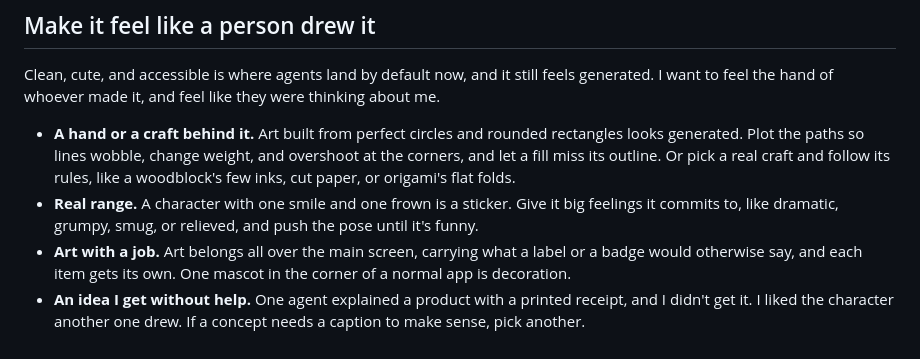
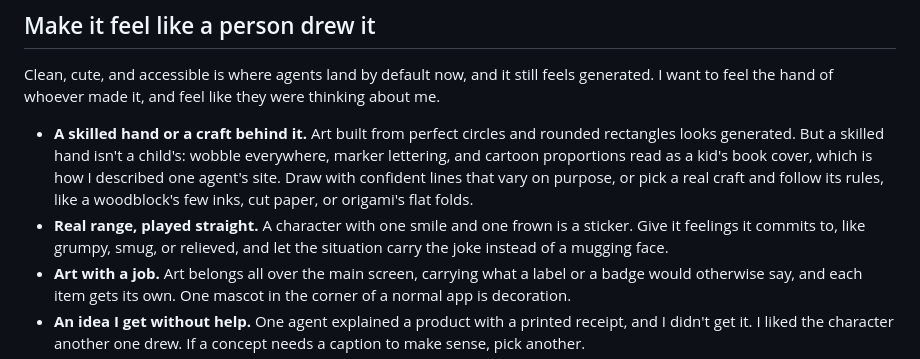
Before and after one commit to devduck123/swe-os, a Markdown page: profile/design.md, the part around the change. Rendered like a GitHub page.

Commit message:
Ask for a skilled hand in Design taste, not a child's
Following "wobble, overshoot, push the pose until it's funny" literally gave a
site Tommy called a kid's book cover.

Co-Authored-By: Claude Opus 5.5 <noreply@anthropic.com>

```diff
--- a/profile/design.md
+++ b/profile/design.md
@@ -35,8 +35,8 @@ On a new product or a redesign, write three directions first, a few sentences ea
 
 Clean, cute, and accessible is where agents land by default now, and it still feels generated. I want to feel the hand of whoever made it, and feel like they were thinking about me.
 
-- **A hand or a craft behind it.** Art built from perfect circles and rounded rectangles looks generated. Plot the paths so lines wobble, change weight, and overshoot at the corners, and let a fill miss its outline. Or pick a real craft and follow its rules, like a woodblock's few inks, cut paper, or origami's flat folds.
-- **Real range.** A character with one smile and one frown is a sticker. Give it big feelings it commits to, like dramatic, grumpy, smug, or relieved, and push the pose until it's funny.
+- **A skilled hand or a craft behind it.** Art built from perfect circles and rounded rectangles looks generated. But a skilled hand isn't a child's: wobble everywhere, marker lettering, and cartoon proportions read as a kid's book cover, which is how I described one agent's site. Draw with confident lines that vary on purpose, or pick a real craft and follow its rules, like a woodblock's few inks, cut paper, or origami's flat folds.
+- **Real range, played straight.** A character with one smile and one frown is a sticker. Give it feelings it commits to, like grumpy, smug, or relieved, and let the situation carry the joke instead of a mugging face.
 - **Art with a job.** Art belongs all over the main screen, carrying what a label or a badge would otherwise say, and each item gets its own. One mascot in the corner of a normal app is decoration.
 - **An idea I get without help.** One agent explained a product with a printed receipt, and I didn't get it. I liked the character another one drew. If a concept needs a caption to make sense, pick another.
 - **A bold layout.** One thing huge, scale that jumps, something that breaks the grid. Someone should recognize the page with its text blurred.
```
